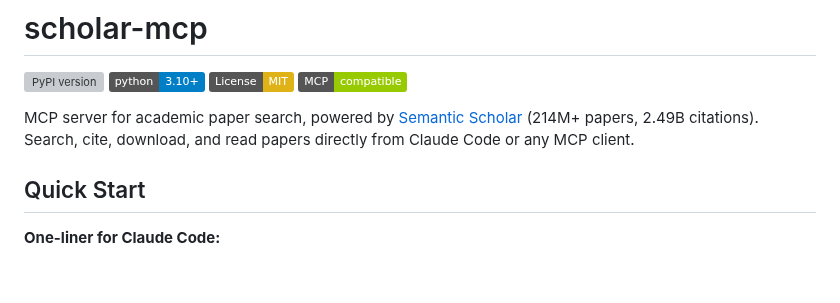
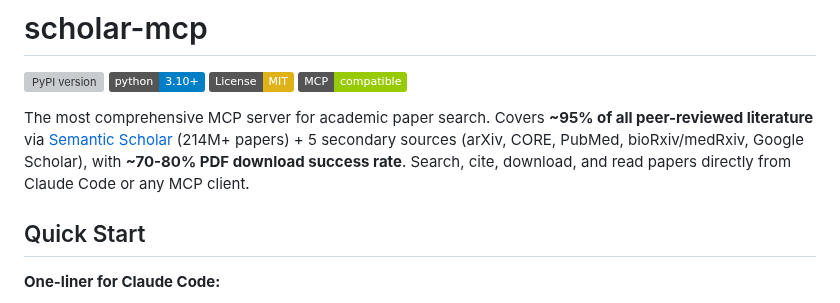
Before and after one commit to Liyux3/scholar-mcp, a Markdown page: README.md, the part around the change. GitHub-like rendering; badges without logos; blank space fills up the shorter version; grey boxes are pictures that could not be loaded.

Commit message:
Update README description with coverage stats

```diff
--- a/README.md
+++ b/README.md
@@ -5,7 +5,7 @@
 [![License: MIT](https://img.shields.io/badge/License-MIT-yellow.svg)](LICENSE)
 [![MCP](https://img.shields.io/badge/MCP-compatible-green.svg)](https://modelcontextprotocol.io)
 
-MCP server for academic paper search, powered by [Semantic Scholar](https://www.semanticscholar.org/) (214M+ papers, 2.49B citations). Search, cite, download, and read papers directly from Claude Code or any MCP client.
+The most comprehensive MCP server for academic paper search. Covers **~95% of all peer-reviewed literature** via [Semantic Scholar](https://www.semanticscholar.org/) (214M+ papers) + 5 secondary sources (arXiv, CORE, PubMed, bioRxiv/medRxiv, Google Scholar), with **~70-80% PDF download success rate**. Search, cite, download, and read papers directly from Claude Code or any MCP client.
 
 ## Quick Start
 
```
